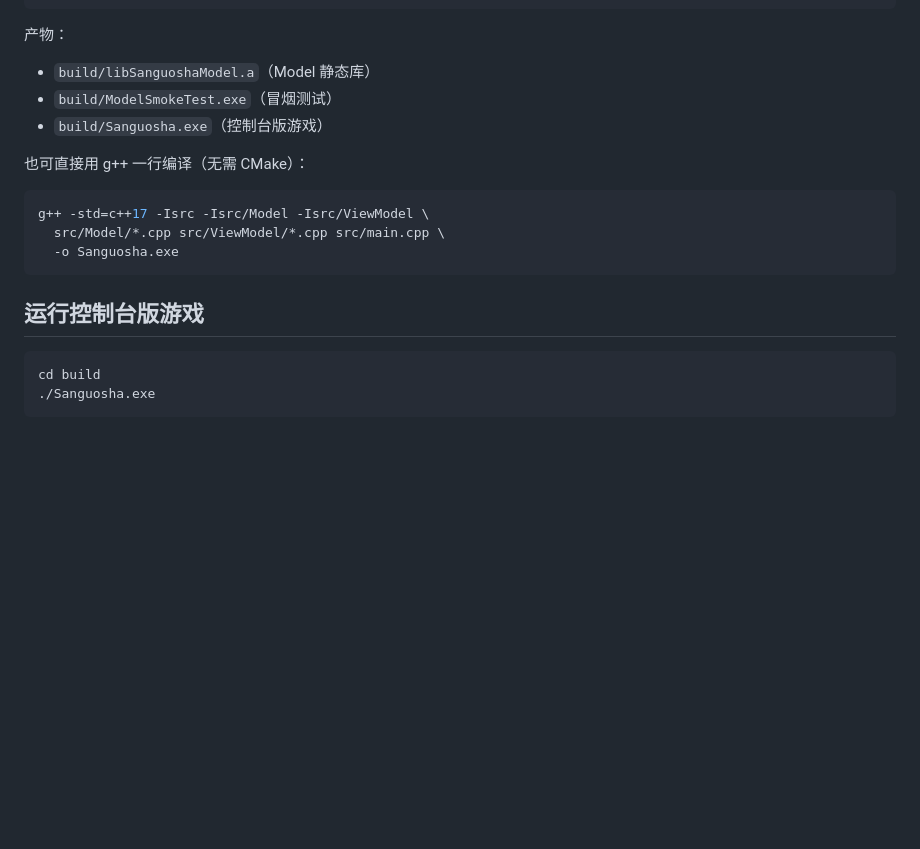
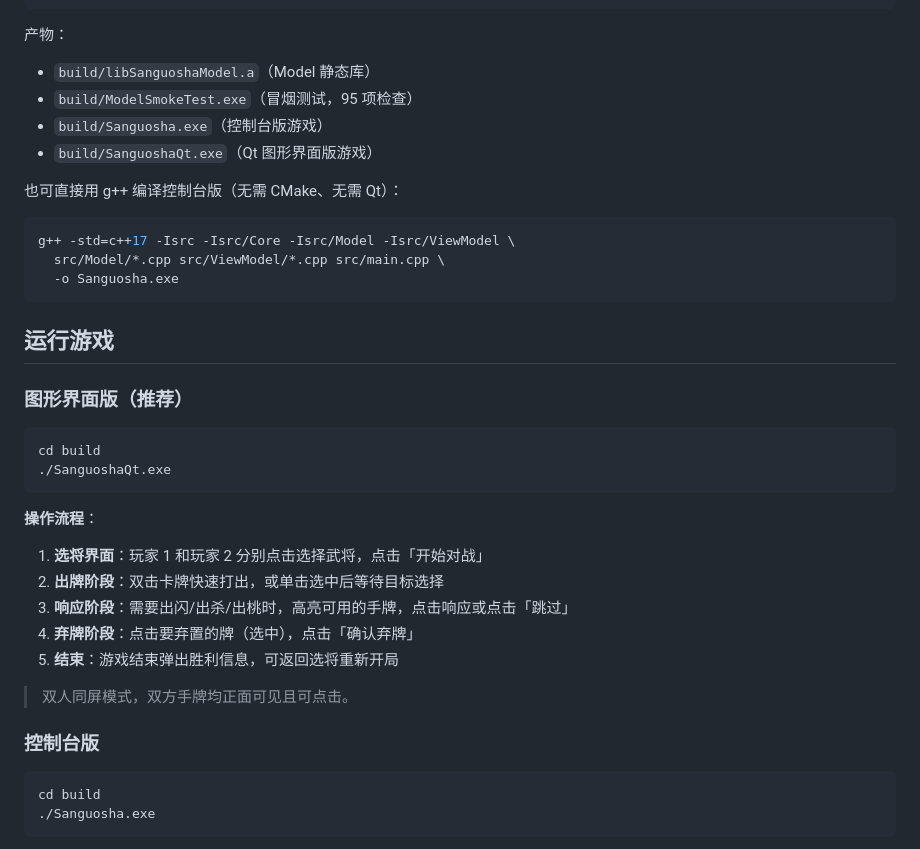
Before and after one commit to 2Orion/Sanguosha, a Markdown page: README.md, the part around one of its changes. Rendered like a GitHub page; blank space fills up the shorter version.

````diff
--- a/README.md
+++ b/README.md
@@ -75,18 +89,37 @@ make -j
 
 产物：
 - `build/libSanguoshaModel.a`（Model 静态库）
-- `build/ModelSmokeTest.exe`（冒烟测试）
+- `build/ModelSmokeTest.exe`（冒烟测试，95 项检查）
 - `build/Sanguosha.exe`（控制台版游戏）
+- `build/SanguoshaQt.exe`（Qt 图形界面版游戏）
 
-也可直接用 g++ 一行编译（无需 CMake）：
+也可直接用 g++ 编译控制台版（无需 CMake、无需 Qt）：
 
 ```bash
-g++ -std=c++17 -Isrc -Isrc/Model -Isrc/ViewModel \
+g++ -std=c++17 -Isrc -Isrc/Core -Isrc/Model -Isrc/ViewModel \
   src/Model/*.cpp src/ViewModel/*.cpp src/main.cpp \
   -o Sanguosha.exe
 ```
 
-## 运行控制台版游戏
+## 运行游戏
+
+### 图形界面版（推荐）
+
+```bash
+cd build
+./SanguoshaQt.exe
+```
+
+**操作流程**：
+1. **选将界面**：玩家 1 和玩家 2 分别点击选择武将，点击「开始对战」
+2. **出牌阶段**：双击卡牌快速打出，或单击选中后等待目标选择
+3. **响应阶段**：需要出闪/出杀/出桃时，高亮可用的手牌，点击响应或点击「跳过」
+4. **弃牌阶段**：点击要弃置的牌（选中），点击「确认弃牌」
+5. **结束**：游戏结束弹出胜利信息，可返回选将重新开局
+
+> 双人同屏模式，双方手牌均正面可见且可点击。
+
+### 控制台版
 
 ```bash
 cd build
````
Also changed, not shown: other parts of README.md (+33 -19 lines).
